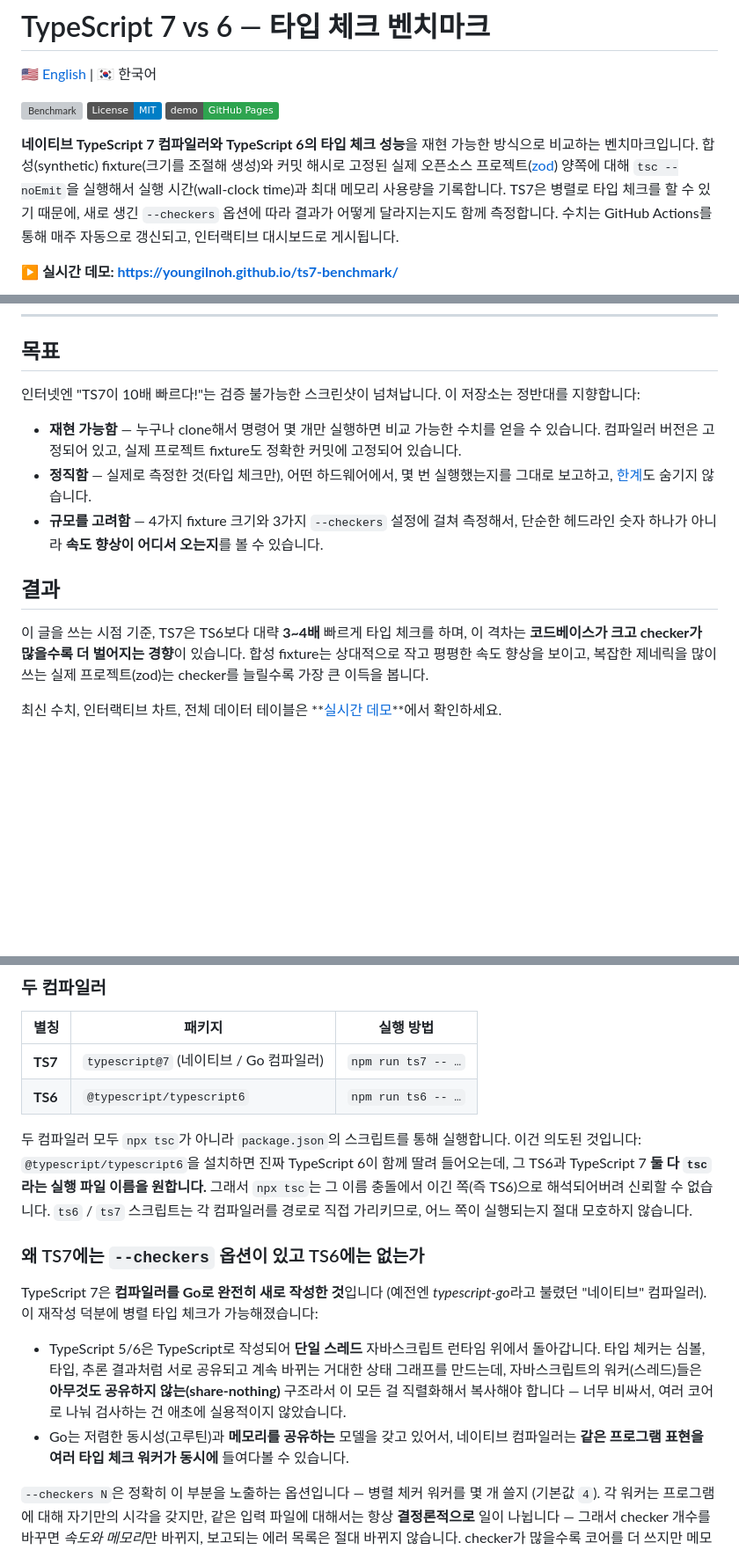
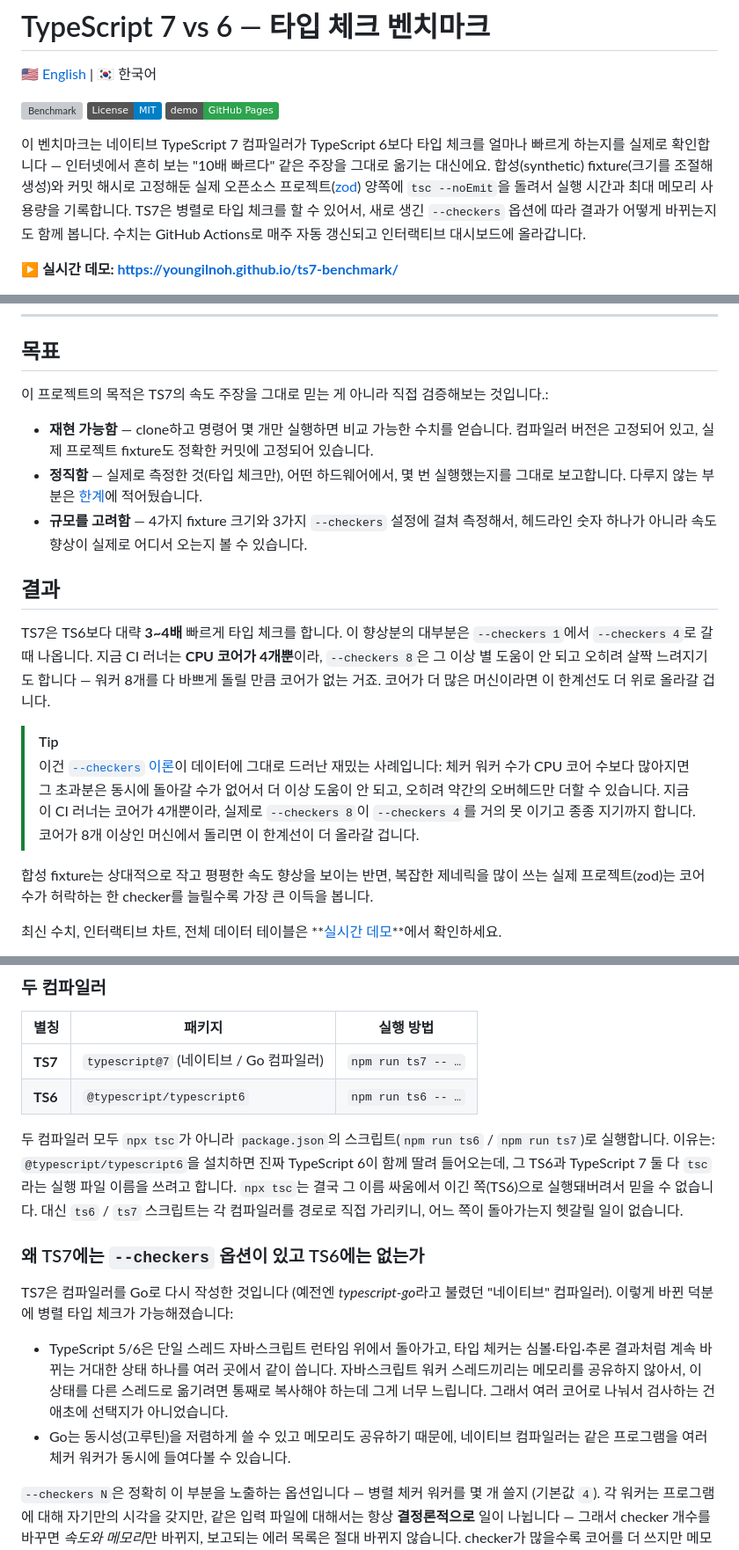
Before and after one commit to youngilNoh/ts7-benchmark, a Markdown page: README.ko.md, 3 parts joined by grey strips. Shown at 88% size. Drawn GitHub-style; badges without logos; blank space fills up the shorter version; grey boxes are pictures that could not be loaded.

Commit message:
edit: readme contents

```diff
--- a/README.ko.md
+++ b/README.ko.md
@@ -6,7 +6,7 @@
 [![License: MIT](https://img.shields.io/badge/License-MIT-blue.svg)](./LICENSE)
 [![Live demo](https://img.shields.io/badge/demo-GitHub%20Pages-2ea44f)](https://youngilnoh.github.io/ts7-benchmark/)
 
-**네이티브 TypeScript 7 컴파일러와 TypeScript 6의 타입 체크 성능**을 재현 가능한 방식으로 비교하는 벤치마크입니다. 합성(synthetic) fixture(크기를 조절해 생성)와 커밋 해시로 고정된 실제 오픈소스 프로젝트([zod](https://github.com/colinhacks/zod)) 양쪽에 대해 `tsc --noEmit`을 실행해서 실행 시간(wall-clock time)과 최대 메모리 사용량을 기록합니다. TS7은 병렬로 타입 체크를 할 수 있기 때문에, 새로 생긴 `--checkers` 옵션에 따라 결과가 어떻게 달라지는지도 함께 측정합니다. 수치는 GitHub Actions를 통해 매주 자동으로 갱신되고, 인터랙티브 대시보드로 게시됩니다.
+이 벤치마크는 네이티브 TypeScript 7 컴파일러가 TypeScript 6보다 타입 체크를 얼마나 빠르게 하는지를 실제로 확인합니다 — 인터넷에서 흔히 보는 "10배 빠르다" 같은 주장을 그대로 옮기는 대신에요. 합성(synthetic) fixture(크기를 조절해 생성)와 커밋 해시로 고정해둔 실제 오픈소스 프로젝트([zod](https://github.com/colinhacks/zod)) 양쪽에 `tsc --noEmit`을 돌려서 실행 시간과 최대 메모리 사용량을 기록합니다. TS7은 병렬로 타입 체크를 할 수 있어서, 새로 생긴 `--checkers` 옵션에 따라 결과가 어떻게 바뀌는지도 함께 봅니다. 수치는 GitHub Actions로 매주 자동 갱신되고 인터랙티브 대시보드에 올라갑니다.
 
 **▶ 실시간 데모: https://youngilnoh.github.io/ts7-benchmark/**
 
@@ -16,15 +16,20 @@
 
 ## 목표
 
-인터넷엔 "TS7이 10배 빠르다!"는 검증 불가능한 스크린샷이 넘쳐납니다. 이 저장소는 정반대를 지향합니다:
+이 프로젝트의 목적은 TS7의 속도 주장을 그대로 믿는 게 아니라 직접 검증해보는 것입니다.:
 
-- **재현 가능함** — 누구나 clone해서 명령어 몇 개만 실행하면 비교 가능한 수치를 얻을 수 있습니다. 컴파일러 버전은 고정되어 있고, 실제 프로젝트 fixture도 정확한 커밋에 고정되어 있습니다.
-- **정직함** — 실제로 측정한 것(타입 체크만), 어떤 하드웨어에서, 몇 번 실행했는지를 그대로 보고하고, [한계](#한계)도 숨기지 않습니다.
-- **규모를 고려함** — 4가지 fixture 크기와 3가지 `--checkers` 설정에 걸쳐 측정해서, 단순한 헤드라인 숫자 하나가 아니라 **속도 향상이 어디서 오는지**를 볼 수 있습니다.
+- **재현 가능함** — clone하고 명령어 몇 개만 실행하면 비교 가능한 수치를 얻습니다. 컴파일러 버전은 고정되어 있고, 실제 프로젝트 fixture도 정확한 커밋에 고정되어 있습니다.
+- **정직함** — 실제로 측정한 것(타입 체크만), 어떤 하드웨어에서, 몇 번 실행했는지를 그대로 보고합니다. 다루지 않는 부분은 [한계](#한계)에 적어뒀습니다.
+- **규모를 고려함** — 4가지 fixture 크기와 3가지 `--checkers` 설정에 걸쳐 측정해서, 헤드라인 숫자 하나가 아니라 속도 향상이 실제로 어디서 오는지 볼 수 있습니다.
 
 ## 결과
 
-이 글을 쓰는 시점 기준, TS7은 TS6보다 대략 **3~4배** 빠르게 타입 체크를 하며, 이 격차는 **코드베이스가 크고 checker가 많을수록 더 벌어지는 경향**이 있습니다. 합성 fixture는 상대적으로 작고 평평한 속도 향상을 보이고, 복잡한 제네릭을 많이 쓰는 실제 프로젝트(zod)는 checker를 늘릴수록 가장 큰 이득을 봅니다.
+TS7은 TS6보다 대략 **3~4배** 빠르게 타입 체크를 합니다. 이 향상분의 대부분은 `--checkers 1`에서 `--checkers 4`로 갈 때 나옵니다. 지금 CI 러너는 **CPU 코어가 4개뿐**이라, `--checkers 8`은 그 이상 별 도움이 안 되고 오히려 살짝 느려지기도 합니다 — 워커 8개를 다 바쁘게 돌릴 만큼 코어가 없는 거죠. 코어가 더 많은 머신이라면 이 한계선도 더 위로 올라갈 겁니다.
+
+> [!TIP]
+> 이건 [`--checkers` 이론](#왜-ts7에는---checkers-옵션이-있고-ts6에는-없는가)이 데이터에 그대로 드러난 재밌는 사례입니다: 체커 워커 수가 CPU 코어 수보다 많아지면 그 초과분은 동시에 돌아갈 수가 없어서 더 이상 도움이 안 되고, 오히려 약간의 오버헤드만 더할 수 있습니다. 지금 이 CI 러너는 코어가 4개뿐이라, 실제로 `--checkers 8`이 `--checkers 4`를 거의 못 이기고 종종 지기까지 합니다. 코어가 8개 이상인 머신에서 돌리면 이 한계선이 더 올라갈 겁니다.
+
+합성 fixture는 상대적으로 작고 평평한 속도 향상을 보이는 반면, 복잡한 제네릭을 많이 쓰는 실제 프로젝트(zod)는 코어 수가 허락하는 한 checker를 늘릴수록 가장 큰 이득을 봅니다.
 
 최신 수치, 인터랙티브 차트, 전체 데이터 테이블은 **[실시간 데모](https://youngilnoh.github.io/ts7-benchmark/)**에서 확인하세요.
 
@@ -39,14 +44,14 @@
 | **TS7** | `typescript@7` (네이티브 / Go 컴파일러) | `npm run ts7 -- …` |
 | **TS6** | `@typescript/typescript6` | `npm run ts6 -- …` |
 
-두 컴파일러 모두 `npx tsc`가 아니라 `package.json`의 스크립트를 통해 실행합니다. 이건 의도된 것입니다: `@typescript/typescript6`을 설치하면 진짜 TypeScript 6이 함께 딸려 들어오는데, 그 TS6과 TypeScript 7 **둘 다 `tsc`라는 실행 파일 이름을 원합니다.** 그래서 `npx tsc`는 그 이름 충돌에서 이긴 쪽(즉 TS6)으로 해석되어버려 신뢰할 수 없습니다. `ts6` / `ts7` 스크립트는 각 컴파일러를 경로로 직접 가리키므로, 어느 쪽이 실행되는지 절대 모호하지 않습니다.
+두 컴파일러 모두 `npx tsc`가 아니라 `package.json`의 스크립트(`npm run ts6` / `npm run ts7`)로 실행합니다. 이유는: `@typescript/typescript6`을 설치하면 진짜 TypeScript 6이 함께 딸려 들어오는데, 그 TS6과 TypeScript 7 둘 다 `tsc`라는 실행 파일 이름을 쓰려고 합니다. `npx tsc`는 결국 그 이름 싸움에서 이긴 쪽(TS6)으로 실행돼버려서 믿을 수 없습니다. 대신 `ts6` / `ts7` 스크립트는 각 컴파일러를 경로로 직접 가리키니, 어느 쪽이 돌아가는지 헷갈릴 일이 없습니다.
 
 ### 왜 TS7에는 `--checkers` 옵션이 있고 TS6에는 없는가
 
-TypeScript 7은 **컴파일러를 Go로 완전히 새로 작성한 것**입니다 (예전엔 *typescript-go*라고 불렸던 "네이티브" 컴파일러). 이 재작성 덕분에 병렬 타입 체크가 가능해졌습니다:
+TS7은 컴파일러를 Go로 다시 작성한 것입니다 (예전엔 *typescript-go*라고 불렸던 "네이티브" 컴파일러). 이렇게 바뀐 덕분에 병렬 타입 체크가 가능해졌습니다:
 
-- TypeScript 5/6은 TypeScript로 작성되어 **단일 스레드** 자바스크립트 런타임 위에서 돌아갑니다. 타입 체커는 심볼, 타입, 추론 결과처럼 서로 공유되고 계속 바뀌는 거대한 상태 그래프를 만드는데, 자바스크립트의 워커(스레드)들은 **아무것도 공유하지 않는(share-nothing)** 구조라서 이 모든 걸 직렬화해서 복사해야 합니다 — 너무 비싸서, 여러 코어로 나눠 검사하는 건 애초에 실용적이지 않았습니다.
-- Go는 저렴한 동시성(고루틴)과 **메모리를 공유하는** 모델을 갖고 있어서, 네이티브 컴파일러는 **같은 프로그램 표현을 여러 타입 체크 워커가 동시에** 들여다볼 수 있습니다.
+- TypeScript 5/6은 단일 스레드 자바스크립트 런타임 위에서 돌아가고, 타입 체커는 심볼·타입·추론 결과처럼 계속 바뀌는 거대한 상태 하나를 여러 곳에서 같이 씁니다. 자바스크립트 워커 스레드끼리는 메모리를 공유하지 않아서, 이 상태를 다른 스레드로 옮기려면 통째로 복사해야 하는데 그게 너무 느립니다. 그래서 여러 코어로 나눠서 검사하는 건 애초에 선택지가 아니었습니다.
+- Go는 동시성(고루틴)을 저렴하게 쓸 수 있고 메모리도 공유하기 때문에, 네이티브 컴파일러는 같은 프로그램을 여러 체커 워커가 동시에 들여다볼 수 있습니다.
 
 `--checkers N`은 정확히 이 부분을 노출하는 옵션입니다 — 병렬 체커 워커를 몇 개 쓸지 (기본값 `4`). 각 워커는 프로그램에 대해 자기만의 시각을 갖지만, 같은 입력 파일에 대해서는 항상 **결정론적으로** 일이 나뉩니다 — 그래서 checker 개수를 바꾸면 *속도와 메모리*만 바뀌지, 보고되는 에러 목록은 절대 바뀌지 않습니다. checker가 많을수록 코어를 더 쓰지만 메모리도 더 씁니다 (워커마다 자기 상태를 따로 들고 있으므로) — 그래서 메모리가 제한된 CI 환경에서는 흔히 `--checkers 1`로 고정합니다.
 
```
Also changed, not shown: README.md (+17 -12 lines).
